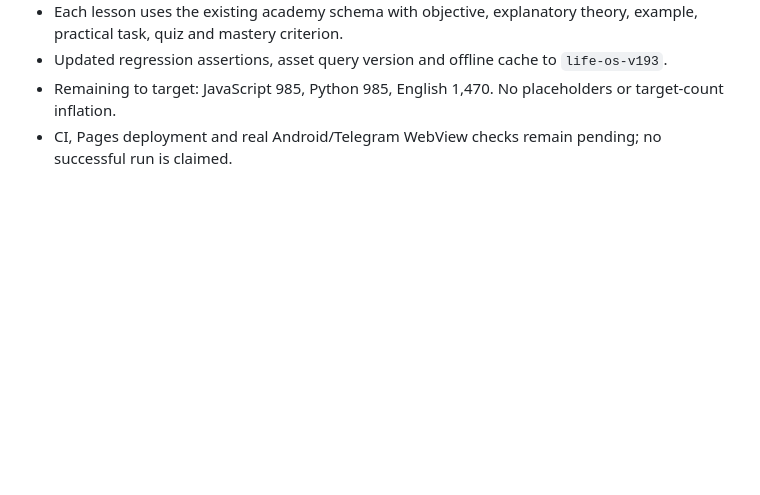
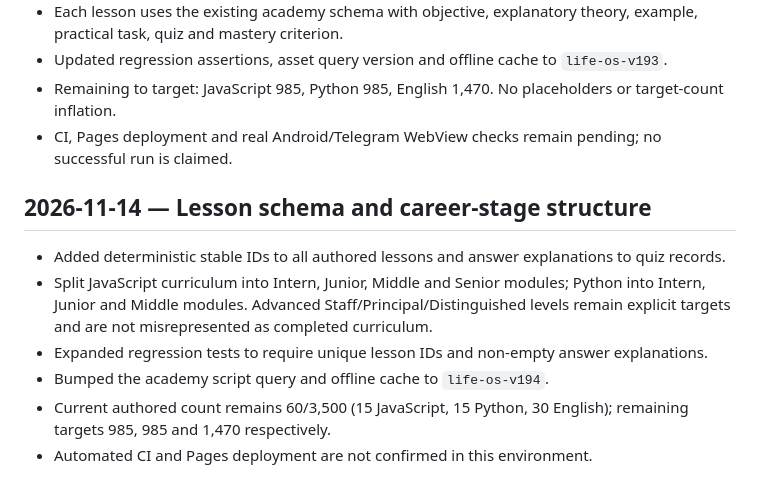
Before and after one commit to vana30421-cpu/ai-coach-tg, a Markdown page: PROJECT_STATE.md, the part around the change. Drawn GitHub-style; blank space fills up the shorter version.

Commit message:
Document lesson IDs and career-stage modules

```diff
--- a/PROJECT_STATE.md
+++ b/PROJECT_STATE.md
@@ -273,3 +273,13 @@ Merged PR: [#41 — Add LIFEOS applied mastery and five-minute learning](https:/
 - Updated regression assertions, asset query version and offline cache to `life-os-v193`.
 - Remaining to target: JavaScript 985, Python 985, English 1,470. No placeholders or target-count inflation.
 - CI, Pages deployment and real Android/Telegram WebView checks remain pending; no successful run is claimed.
+
+
+## 2026-11-14 — Lesson schema and career-stage structure
+
+- Added deterministic stable IDs to all authored lessons and answer explanations to quiz records.
+- Split JavaScript curriculum into Intern, Junior, Middle and Senior modules; Python into Intern, Junior and Middle modules. Advanced Staff/Principal/Distinguished levels remain explicit targets and are not misrepresented as completed curriculum.
+- Expanded regression tests to require unique lesson IDs and non-empty answer explanations.
+- Bumped the academy script query and offline cache to `life-os-v194`.
+- Current authored count remains 60/3,500 (15 JavaScript, 15 Python, 30 English); remaining targets 985, 985 and 1,470 respectively.
+- Automated CI and Pages deployment are not confirmed in this environment.
```
